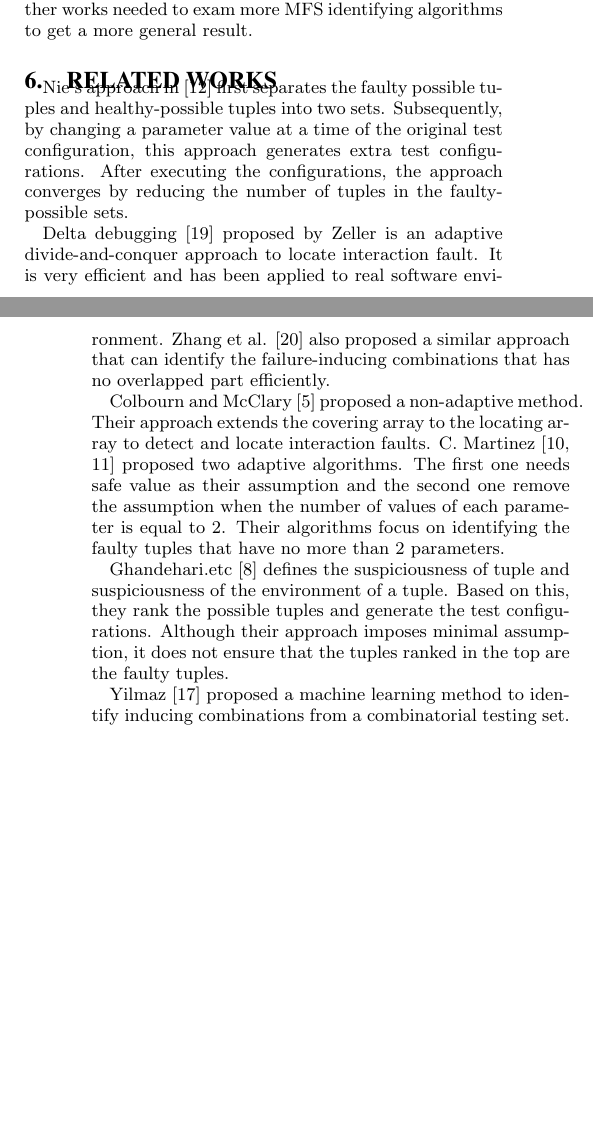
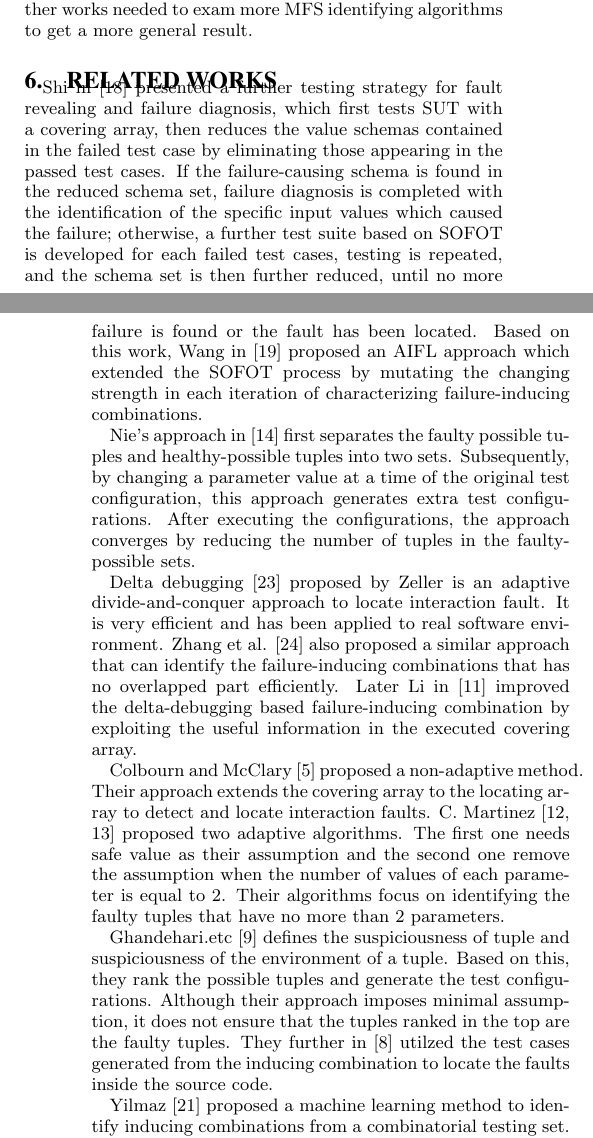
Before and after one commit to niuxintao/masking-effect-in-combinatorial-testing, a LaTeX paper (sig-alternate.tex): two parts of the columns of pages 9 and 10 of 11, joined at a grey line, cut so that both start at the same text, the shorter picture padded with empty space. Compiled offline with pdfLaTeX.

Commit message:
3.12.1.33

```diff
--- a/sig-alternate.tex
+++ b/sig-alternate.tex
@@ -1314,13 +1314,19 @@ There are several threats to validity for these empirical studies. First, we hav
 
 \section{related works}
 
+Shi in \cite{shi2005software} presented a further testing strategy for fault revealing and failure diagnosis, which ﬁrst tests SUT with a covering array, then reduces the value schemas contained in the failed test case by eliminating those appearing in the passed test cases. If the failure-causing schema is found in the reduced schema set, failure diagnosis is completed with the identiﬁcation of the speciﬁc input values which caused the failure;
+otherwise, a further test suite based on SOFOT is developed for each failed test cases,
+testing is repeated, and the schema set is then further reduced, until no more failure
+is found or the fault has been located. Based on this work, Wang in \cite{wang2010adaptive} proposed an AIFL approach which extended the SOFOT process by mutating the changing strength in each iteration of characterizing failure-inducing combinations.
+
 Nie's approach in \cite{nie2011minimal} first separates the faulty possible tuples and healthy-possible tuples into two sets. Subsequently, by changing a parameter value at a time of the original test configuration, this approach generates extra test configurations. After executing the configurations, the approach converges by reducing the number of tuples in the faulty-possible sets.
 
-Delta debugging \cite{zeller2002simplifying} proposed by Zeller is an adaptive divide-and-conquer approach to locate interaction fault. It is very efficient and has been applied to real software environment. Zhang et al. \cite{zhang2011characterizing} also proposed a similar approach that can identify the failure-inducing combinations that has no overlapped part efficiently.
+Delta debugging \cite{zeller2002simplifying} proposed by Zeller is an adaptive divide-and-conquer approach to locate interaction fault. It is very efficient and has been applied to real software environment. Zhang et al. \cite{zhang2011characterizing} also proposed a similar approach that can identify the failure-inducing combinations that has no overlapped part efficiently. Later Li in \cite{li2012improved} improved the delta-debugging based failure-inducing combination by exploiting the useful information in the executed covering array.
 
 Colbourn and McClary \cite{colbourn2008locating} proposed a non-adaptive method. Their approach extends the covering array to the locating array to detect and locate interaction faults. C. Martinez \cite{martinez2008algorithms,martinez2009locating} proposed two adaptive algorithms. The first one needs safe value as their assumption and the second one remove the assumption when the number of values of each parameter is equal to 2. Their algorithms focus on identifying the faulty tuples that have no more than 2 parameters.
 
-Ghandehari.etc \cite{ghandehari2012identifying} defines the suspiciousness of tuple and suspiciousness of the environment of a tuple. Based on this, they rank the possible tuples and generate the test configurations. Although their approach imposes minimal assumption, it does not ensure that the tuples ranked in the top are the faulty tuples.
+Ghandehari.etc \cite{ghandehari2012identifying} defines the suspiciousness of tuple and suspiciousness of the environment of a tuple. Based on this, they rank the possible tuples and generate the test configurations. Although their approach imposes minimal assumption, it does not ensure that the tuples ranked in the top are the faulty tuples. They further in \cite{ghandehari2013fault} utilzed the test cases generated from the inducing combination to locate the faults inside the source code.
+
 
 Yilmaz \cite{yilmaz2006covering} proposed a machine learning method to identify inducing combinations from a combinatorial testing set. They construct a classified tree to analyze the covering arrays and detect potential faulty combinations. Beside this, Fouché \cite{fouche2009incremental} and Shakya \cite{shakya2012isolating} made some improvements in identifying failure-inducing combinations based on Yilmaz's work.
 
@@ -1328,7 +1334,9 @@ Our previous work \cite{niu2013identifying} have proposed an approach that utili
 
 Besides works that aims at identifying the failure-inducing combinations in test cases, there are some work focus on working around the masking effects:
 
-With having known masking effects in prior, Cohen \cite{cohen2008constructing} use a SAT solver to avoid these masking effects in test cases generating process. Additional constraints impacts in CT were studied in works like \cite{bryce2006prioritized,chen2010combinatorial,calvagna2008logic,grindal2006handling,yilmaz2013test}. These approaches use some rules or to avoid these invalidated test cases to improve the efficiency when examine the test cases.
+With having known masking effects in prior, Cohen \cite{cohen2008constructing} use a SAT solver to avoid these masking effects in test cases generating process. Additional constraints impacts in CT were studied in works like \cite{bryce2006prioritized,calvagna2008logic,grindal2006handling,yilmaz2013test}. These approaches use some rules or to avoid these invalidated test cases to improve the efficiency when examine the test cases.
+
+Zhang etc. in \cite{chen2010combinatorial} proposed an approach with considering the shielding parameter problem.
 
 Dumlu and Ylimaz in \cite{dumlu2011feedback} proposed a feedback-driven approach to work around the masking effects. In specific, it first use CTA classify the possible failure-inducing combinations and then eliminate them and generate new test cases to detect possible masked interaction in the next iteration. They further extended their work in \cite{yilmaz2013reducing}, in which they proposed a multiple-class CTA approach to distinguish faults in SUT. In addition, they empirically studied the impacts on both ternary-class and multiple-class CTA approaches.
 
```
Also changed, not shown: sigproc.bib (+8 -0 lines), sig-alternate.bbl, sig-alternate.pdf, sig-alternate.ps, 5 other files.
